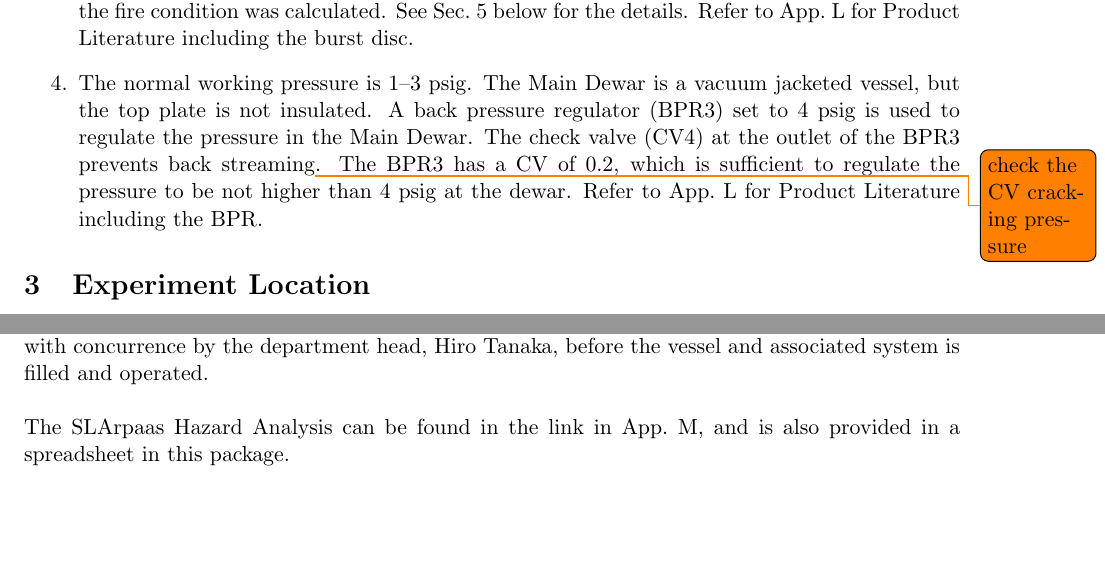
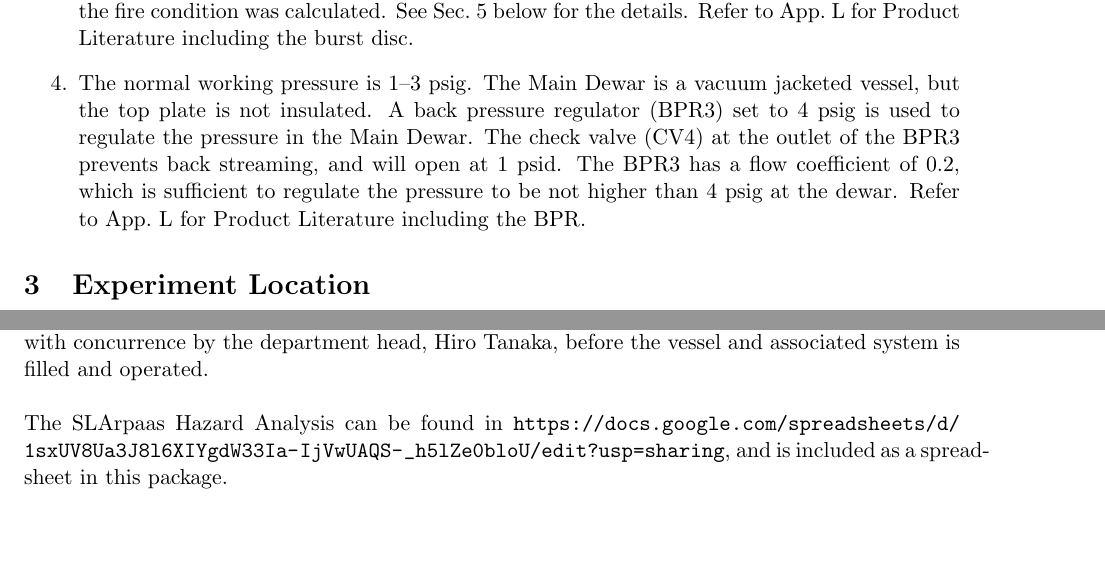
Before and after one commit to yuntsebaryon/SLArpaasPressureAna, a LaTeX document (tex/main.tex, which reads tex/hazard_ana.tex, tex/system.tex): two parts of pages 3 and 6 of 26 before the commit and two parts of pages 3 and 6 of 25 after it, joined at a grey line, cut so that both start at the same text. Compiled offline with pdfLaTeX.

Commit message:
adjust and rearrange

```diff
--- a/tex/hazard_ana.tex
+++ b/tex/hazard_ana.tex
@@ -12,6 +12,7 @@ The actions required must be reviewed and accepted by Richard Delacruz, FPD ESH
 with concurrence by the department head, Hiro Tanaka, before the vessel and associated
 system is filled and operated.\\
 
-The SLArpaas Hazard Analysis can be found in the link in App.~\ref{app:hazard_ana},
-and is also provided in a spreadsheet in this package.
+The SLArpaas Hazard Analysis can be found in
+\url{https://docs.google.com/spreadsheets/d/1sxUV8Ua3J8l6XIYgdW33Ia-IjVwUAQS-_h5lZe0bloU/edit?usp=sharing},
+and is included as a spreadsheet in this package.
 % The Action Item tab of the PHA shows the status of the action items identified.
--- a/tex/system.tex
+++ b/tex/system.tex
@@ -42,7 +42,9 @@ of the systems is shown in Fig.~\ref{fig:PID}.
     % To prevent the dewar seeing a pressure closer to the cracking pressure of the burst disc,
     A back pressure regulator (BPR3) set to 4~psig is used to regulate the pressure in the Main Dewar.
     % The BPR3 will open when the inlet pressure reaches 6 psig and reseal when the pressure reduces to less than 6 psig.
-    The check valve (CV4) at the outlet of the BPR3 prevents back streaming\todo{check the CV cracking pressure}.
-    The BPR3 has a CV of 0.2, which is sufficient to regulate the pressure to be not higher than
-    4~psig at the dewar. Refer to App.~\ref{app:manufacturer} for Product Literature including the BPR.
+    The check valve (CV4) at the outlet of the BPR3 prevents back streaming, and will open
+    at 1~psid.
+    The BPR3 has a flow coefficient of 0.2, which is sufficient to regulate the pressure to
+    be not higher than 4~psig at the dewar.
+    Refer to App.~\ref{app:manufacturer} for Product Literature including the BPR.
 \end{enumerate}
```
Also changed, not shown: tex/main.tex (+2 -2 lines).
